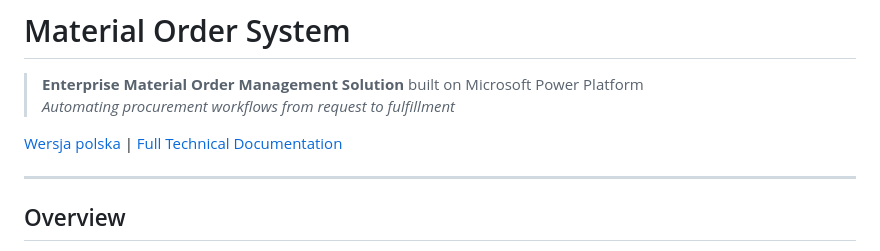
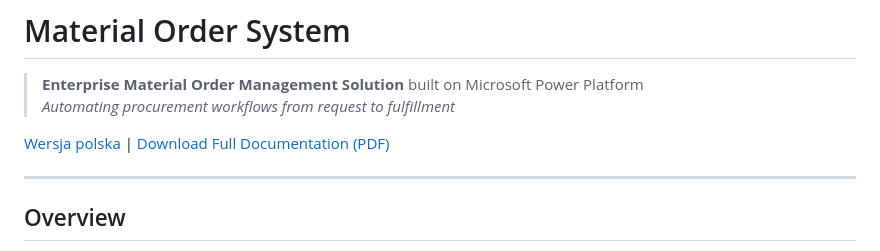
Before and after one commit to PatrykLyszkowski/Projects, a Markdown page: Power Platform/Material-Order/README.md, the part around one of its changes. Rendered like a GitHub page.

```diff
--- a/Power Platform/Material-Order/README.md
+++ b/Power Platform/Material-Order/README.md
@@ -3,7 +3,7 @@
 > **Enterprise Material Order Management Solution** built on Microsoft Power Platform
 > *Automating procurement workflows from request to fulfillment*
 
-[Wersja polska](README.pl.md) | [Full Technical Documentation](docs/Material_Order_Documentation_EN.pdf)
+[Wersja polska](README.pl.md) | [Download Full Documentation (PDF)](docs/Material_Order_Documentation_EN.pdf)
 
 ---
 
```
Also changed, not shown: other parts of Power Platform/Material-Order/README.md (+1 -0 lines).
